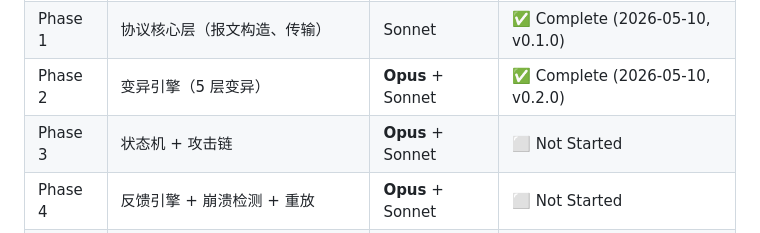
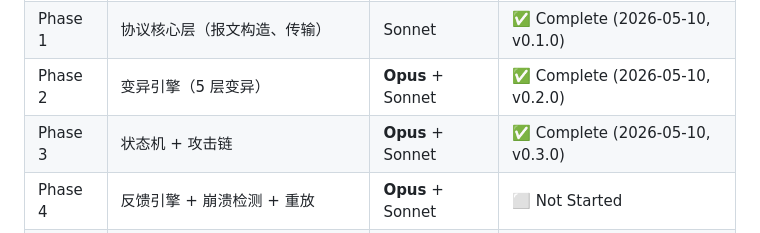
Before and after one commit to yiscook/VehSecLabs-SomeIP-Fuzzer, a Markdown page: plan/00-MASTER-SPEC.md, the part around the change. GitHub-like rendering.

```diff
--- a/plan/00-MASTER-SPEC.md
+++ b/plan/00-MASTER-SPEC.md
@@ -51,7 +51,7 @@
 | Phase 0 | 项目初始化（uv、git、目录） | Haiku | ✅ Complete (2026-05-10) |
 | Phase 1 | 协议核心层（报文构造、传输） | Sonnet | ✅ Complete (2026-05-10, v0.1.0) |
 | Phase 2 | 变异引擎（5 层变异） | **Opus** + Sonnet | ✅ Complete (2026-05-10, v0.2.0) |
-| Phase 3 | 状态机 + 攻击链 | **Opus** + Sonnet | ⬜ Not Started |
+| Phase 3 | 状态机 + 攻击链 | **Opus** + Sonnet | ✅ Complete (2026-05-10, v0.3.0) |
 | Phase 4 | 反馈引擎 + 崩溃检测 + 重放 | **Opus** + Sonnet | ⬜ Not Started |
 | Phase 5 | GUI 框架 + 目标配置 | Sonnet | ⬜ Not Started |
 | Phase 6 | GUI 协议分析 + 模糊测试（高性能报文流） | Sonnet | ⬜ Not Started |
```
Also changed, not shown: plan/04-PHASE-3-STATE-ATTACK.md (+35 -29 lines).
